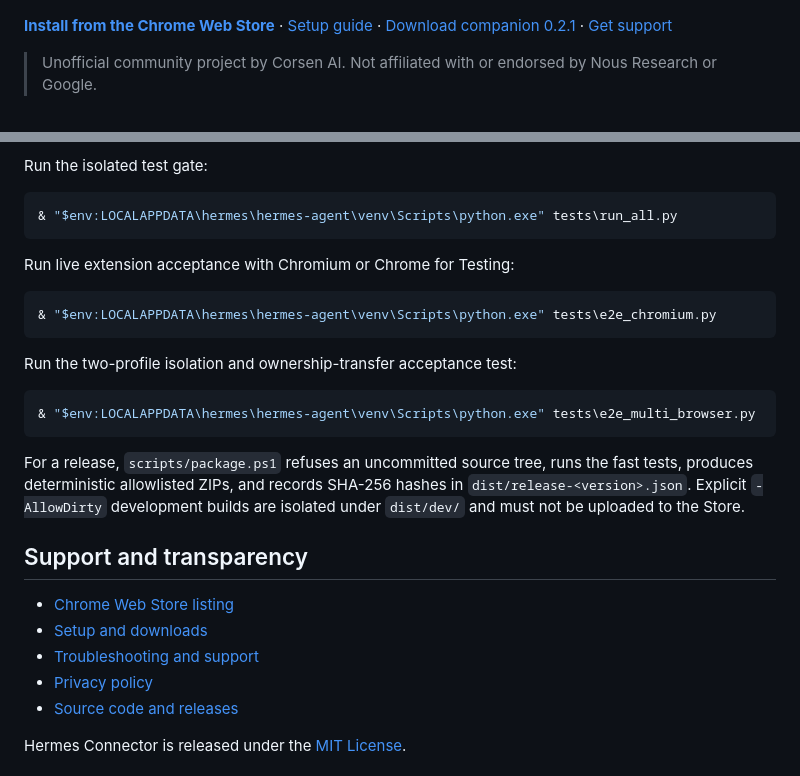
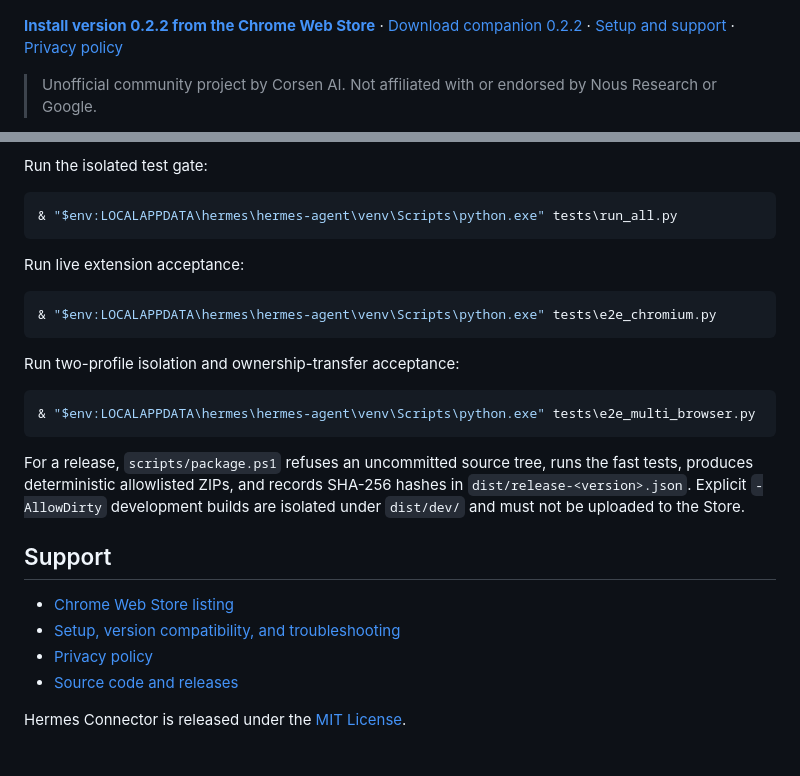
Before and after one commit to CorsenAI/hermes-connector, a Markdown page: README.md, 2 parts joined by grey strips. Rendered like a GitHub page.

````diff
--- a/README.md
+++ b/README.md
@@ -7,10 +7,10 @@ automation browser or guessing which tab belongs to which task.
 
 ![Hermes Connector — local AI, your tabs](store/promo-marquee-1400x560.png)
 
-[**Install from the Chrome Web Store**](https://chromewebstore.google.com/detail/hermes-connector-%E2%80%94-by-cor/cdhaldcgafmkcnpanlmmpaebabnlledm)
-· [Setup guide](https://corsenai.github.io/hermes-connector/)
-· [Download companion 0.2.1](https://github.com/CorsenAI/hermes-connector/releases/download/v0.2.1/hermes-connector-0.2.1-companion.zip)
-· [Get support](https://corsenai.github.io/hermes-connector/support/)
+[**Install version 0.2.2 from the Chrome Web Store**](https://chromewebstore.google.com/detail/hermes-connector-%E2%80%94-by-cor/cdhaldcgafmkcnpanlmmpaebabnlledm)
+· [Download companion 0.2.2](https://github.com/CorsenAI/hermes-connector/releases/download/v0.2.2/hermes-connector-0.2.2-companion.zip)
+· [Setup and support](https://corsenai.github.io/hermes-connector/support/)
+· [Privacy policy](https://corsenai.github.io/hermes-connector/privacy/)
 
 > Unofficial community project by Corsen AI. Not affiliated with or endorsed
 > by Nous Research or Google.
@@ -179,13 +131,13 @@ Run the isolated test gate:
 & "$env:LOCALAPPDATA\hermes\hermes-agent\venv\Scripts\python.exe" tests\run_all.py
 ```
 
-Run live extension acceptance with Chromium or Chrome for Testing:
+Run live extension acceptance:
 
 ```powershell
 & "$env:LOCALAPPDATA\hermes\hermes-agent\venv\Scripts\python.exe" tests\e2e_chromium.py
 ```
 
-Run the two-profile isolation and ownership-transfer acceptance test:
+Run two-profile isolation and ownership-transfer acceptance:
 
 ```powershell
 & "$env:LOCALAPPDATA\hermes\hermes-agent\venv\Scripts\python.exe" tests\e2e_multi_browser.py
@@ -196,11 +148,10 @@ the fast tests, produces deterministic allowlisted ZIPs, and records SHA-256
 hashes in `dist/release-<version>.json`. Explicit `-AllowDirty` development
 builds are isolated under `dist/dev/` and must not be uploaded to the Store.
 
-## Support and transparency
+## Support
 
 - [Chrome Web Store listing](https://chromewebstore.google.com/detail/hermes-connector-%E2%80%94-by-cor/cdhaldcgafmkcnpanlmmpaebabnlledm)
-- [Setup and downloads](https://corsenai.github.io/hermes-connector/)
-- [Troubleshooting and support](https://corsenai.github.io/hermes-connector/support/)
+- [Setup, version compatibility, and troubleshooting](https://corsenai.github.io/hermes-connector/support/)
 - [Privacy policy](https://corsenai.github.io/hermes-connector/privacy/)
 - [Source code and releases](https://github.com/CorsenAI/hermes-connector)
 
````
Also changed, not shown: other parts of README.md (+47 -95 lines).
